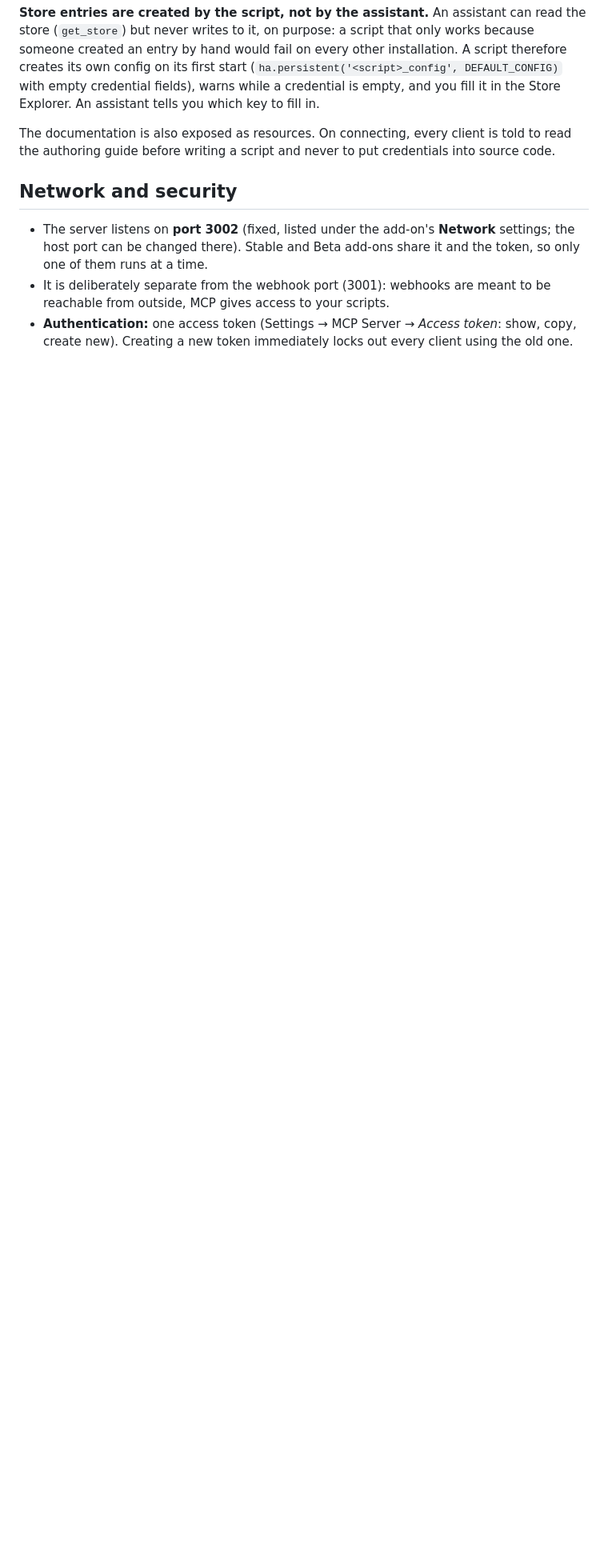
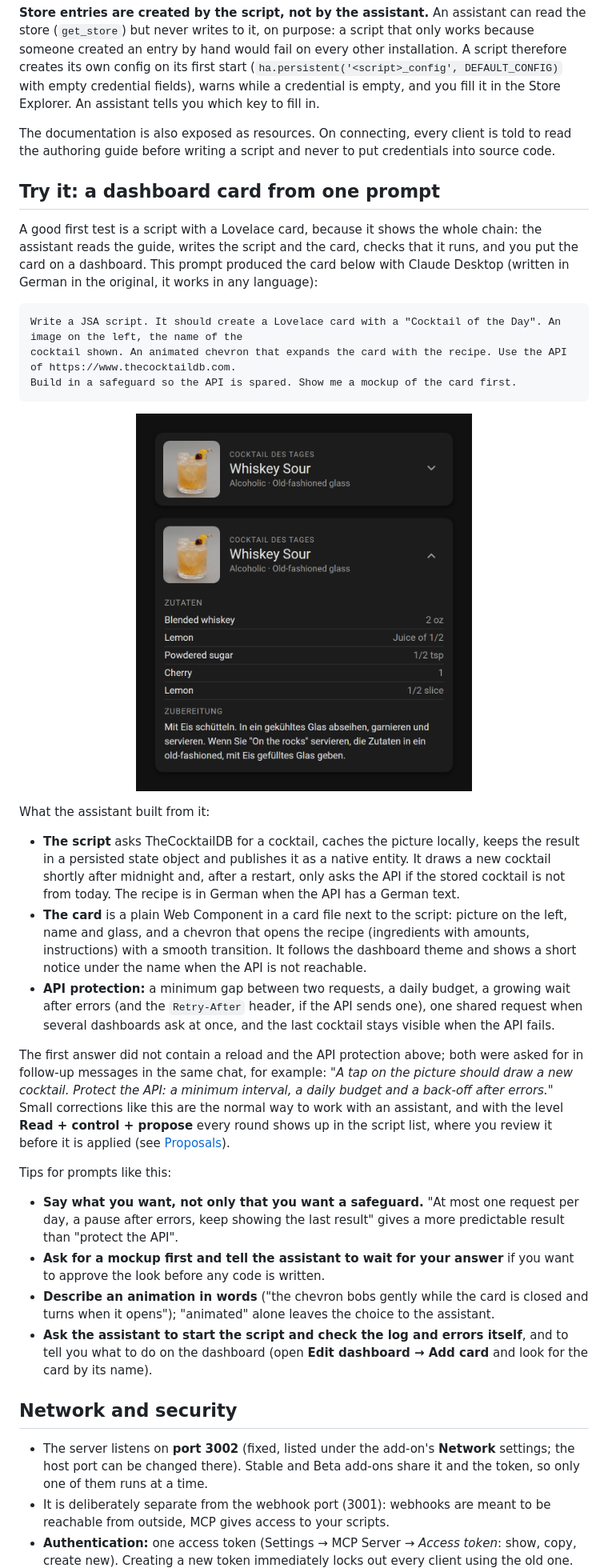
Before and after one commit to rocklobster42195/ha-js_automations_addon, a Markdown page: docs/guide/mcp.md, the part around the change. Shown at 80% size. Rendered like a GitHub page; pictures changed too: docs/guide/images/mcp-cocktail-card.png (added); blank space fills up the shorter version.

Commit message:
docs(mcp): add a "dashboard card from one prompt" example with a screenshot

````diff
--- a/docs/guide/mcp.md
+++ b/docs/guide/mcp.md
@@ -145,6 +145,35 @@ with list_scripts and read_script, use real entity IDs from list_entities, and k
 
 The documentation is also exposed as resources. On connecting, every client is told to read the authoring guide before writing a script and never to put credentials into source code.
 
+## Try it: a dashboard card from one prompt
+
+A good first test is a script with a Lovelace card, because it shows the whole chain: the assistant reads the guide, writes the script and the card, checks that it runs, and you put the card on a dashboard. This prompt produced the card below with Claude Desktop (written in German in the original, it works in any language):
+
+```text
+Write a JSA script. It should create a Lovelace card with a "Cocktail of the Day". An image on the left, the name of the
+cocktail shown. An animated chevron that expands the card with the recipe. Use the API of https://www.thecocktaildb.com.
+Build in a safeguard so the API is spared. Show me a mockup of the card first.
+```
+
+<p align="center">
+  <img src="https://github.com/rocklobster42195/ha-js_automations_addon/raw/main/docs/guide/images/mcp-cocktail-card.png" width="420" alt="The Cocktail of the Day card: closed with picture, name and chevron, and expanded with ingredients and instructions">
+</p>
+
+What the assistant built from it:
+
+- **The script** asks TheCocktailDB for a cocktail, caches the picture locally, keeps the result in a persisted state object and publishes it as a native entity. It draws a new cocktail shortly after midnight and, after a restart, only asks the API if the stored cocktail is not from today. The recipe is in German when the API has a German text.
+- **The card** is a plain Web Component in a card file next to the script: picture on the left, name and glass, and a chevron that opens the recipe (ingredients with amounts, instructions) with a smooth transition. It follows the dashboard theme and shows a short notice under the name when the API is not reachable.
+- **API protection:** a minimum gap between two requests, a daily budget, a growing wait after errors (and the `Retry-After` header, if the API sends one), one shared request when several dashboards ask at once, and the last cocktail stays visible when the API fails.
+
+The first answer did not contain a reload and the API protection above; both were asked for in follow-up messages in the same chat, for example: _"A tap on the picture should draw a new cocktail. Protect the API: a minimum interval, a daily budget and a back-off after errors."_ Small corrections like this are the normal way to work with an assistant, and with the level **Read + control + propose** every round shows up in the script list, where you review it before it is applied (see [Proposals](#proposals-access-level-propose)).
+
+Tips for prompts like this:
+
+- **Say what you want, not only that you want a safeguard.** "At most one request per day, a pause after errors, keep showing the last result" gives a more predictable result than "protect the API".
+- **Ask for a mockup first and tell the assistant to wait for your answer** if you want to approve the look before any code is written.
+- **Describe an animation in words** ("the chevron bobs gently while the card is closed and turns when it opens"); "animated" alone leaves the choice to the assistant.
+- **Ask the assistant to start the script and check the log and errors itself**, and to tell you what to do on the dashboard (open **Edit dashboard → Add card** and look for the card by its name).
+
 ## Network and security
 
 - The server listens on **port 3002** (fixed, listed under the add-on's **Network** settings; the host port can be changed there). Stable and Beta add-ons share it and the token, so only one of them runs at a time.
````
